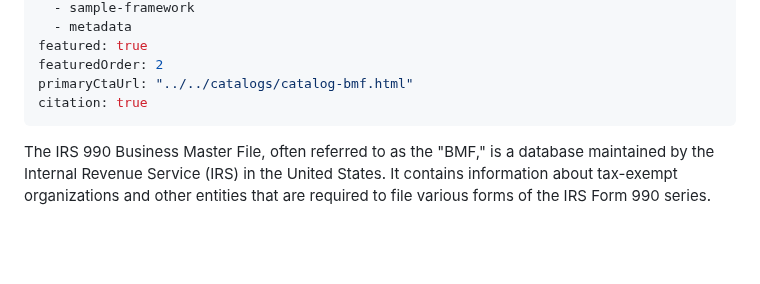
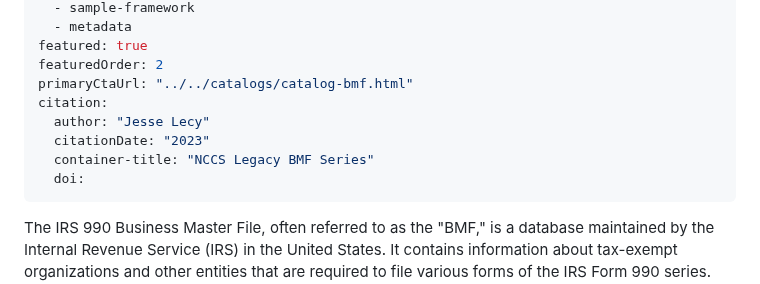
Before and after one commit to UrbanInstitute/nccs, a Markdown page: _datasets/bmf.md, the part around the change. Drawn GitHub-style; blank space fills up the shorter version.

Commit message:
Remove dummy DOI. Pending XRef issuance

```diff
--- a/_datasets/bmf.md
+++ b/_datasets/bmf.md
@@ -9,7 +9,11 @@ categories:
 featured: true
 featuredOrder: 2
 primaryCtaUrl: "../../catalogs/catalog-bmf.html"
-citation: true
+citation:
+  author: "Jesse Lecy"
+  citationDate: "2023"
+  container-title: "NCCS Legacy BMF Series"
+  doi:
 ---
 
 The IRS 990 Business Master File, often referred to as the "BMF," is a database maintained by the Internal Revenue Service (IRS) in the United States. It contains information about tax-exempt organizations and other entities that are required to file various forms of the IRS Form 990 series. These organizations include:
```
